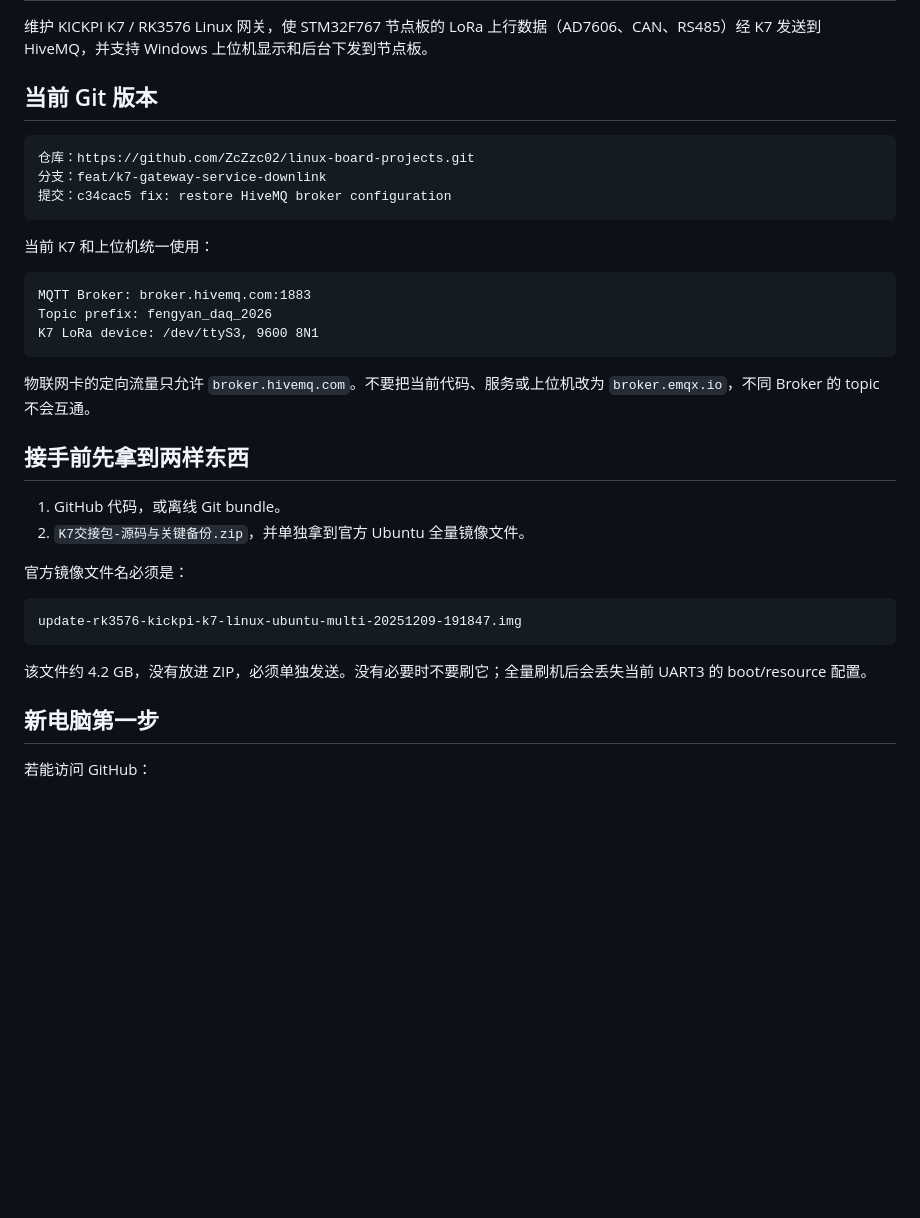
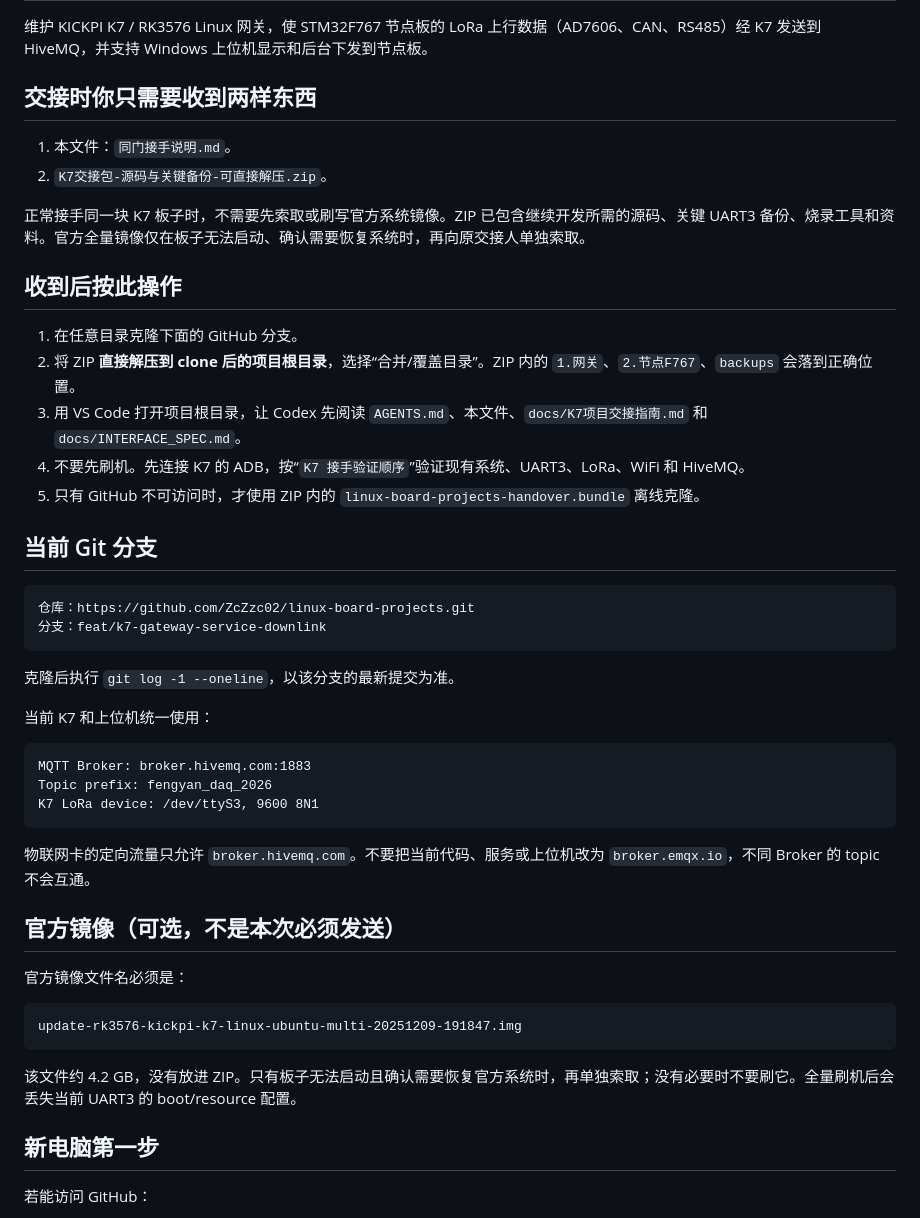
Before and after one commit to ZcZzc02/linux-board-projects, a Markdown page: docs/同门接手说明.md, the part around the change. Drawn GitHub-style; blank space fills up the shorter version.

Commit message:
docs: simplify peer handover delivery

````diff
--- a/docs/同门接手说明.md
+++ b/docs/同门接手说明.md
@@ -6,13 +6,29 @@
 
 维护 KICKPI K7 / RK3576 Linux 网关，使 STM32F767 节点板的 LoRa 上行数据（AD7606、CAN、RS485）经 K7 发送到 HiveMQ，并支持 Windows 上位机显示和后台下发到节点板。
 
-## 当前 Git 版本
+## 交接时你只需要收到两样东西
+
+1. 本文件：`同门接手说明.md`。
+2. `K7交接包-源码与关键备份-可直接解压.zip`。
+
+正常接手同一块 K7 板子时，不需要先索取或刷写官方系统镜像。ZIP 已包含继续开发所需的源码、关键 UART3 备份、烧录工具和资料。官方全量镜像仅在板子无法启动、确认需要恢复系统时，再向原交接人单独索取。
+
+## 收到后按此操作
+
+1. 在任意目录克隆下面的 GitHub 分支。
+2. 将 ZIP **直接解压到 clone 后的项目根目录**，选择“合并/覆盖目录”。ZIP 内的 `1.网关`、`2.节点F767`、`backups` 会落到正确位置。
+3. 用 VS Code 打开项目根目录，让 Codex 先阅读 `AGENTS.md`、本文件、`docs/K7项目交接指南.md` 和 `docs/INTERFACE_SPEC.md`。
+4. 不要先刷机。先连接 K7 的 ADB，按“`K7 接手验证顺序`”验证现有系统、UART3、LoRa、WiFi 和 HiveMQ。
+5. 只有 GitHub 不可访问时，才使用 ZIP 内的 `linux-board-projects-handover.bundle` 离线克隆。
+
+## 当前 Git 分支
 
 ```text
 仓库：https://github.com/ZcZzc02/linux-board-projects.git
 分支：feat/k7-gateway-service-downlink
-提交：c34cac5 fix: restore HiveMQ broker configuration
 ```
+
+克隆后执行 `git log -1 --oneline`，以该分支的最新提交为准。
 
 当前 K7 和上位机统一使用：
 
@@ -24,10 +40,7 @@ K7 LoRa device: /dev/ttyS3, 9600 8N1
 
 物联网卡的定向流量只允许 `broker.hivemq.com`。不要把当前代码、服务或上位机改为 `broker.emqx.io`，不同 Broker 的 topic 不会互通。
 
-## 接手前先拿到两样东西
-
-1. GitHub 代码，或离线 Git bundle。
-2. `K7交接包-源码与关键备份.zip`，并单独拿到官方 Ubuntu 全量镜像文件。
+## 官方镜像（可选，不是本次必须发送）
 
 官方镜像文件名必须是：
 
@@ -35,7 +48,7 @@ K7 LoRa device: /dev/ttyS3, 9600 8N1
 update-rk3576-kickpi-k7-linux-ubuntu-multi-20251209-191847.img
 ```
 
-该文件约 4.2 GB，没有放进 ZIP，必须单独发送。没有必要时不要刷它；全量刷机后会丢失当前 UART3 的 boot/resource 配置。
+该文件约 4.2 GB，没有放进 ZIP。只有板子无法启动且确认需要恢复官方系统时，再单独索取；没有必要时不要刷它。全量刷机后会丢失当前 UART3 的 boot/resource 配置。
 
 ## 新电脑第一步
 
````
